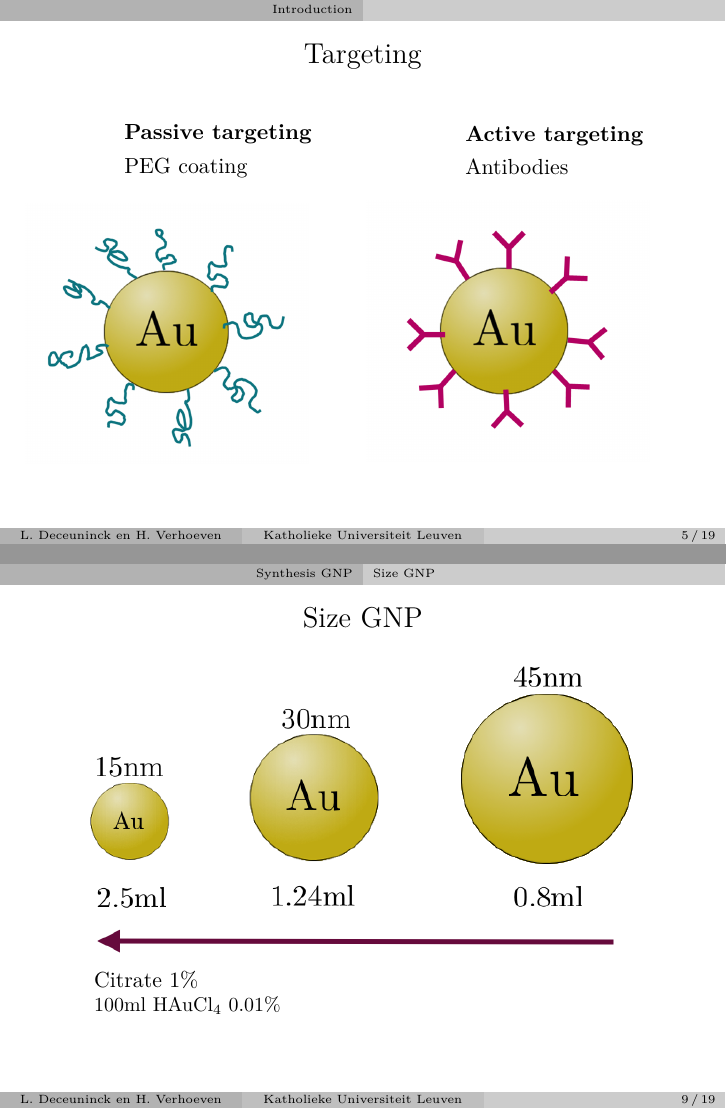
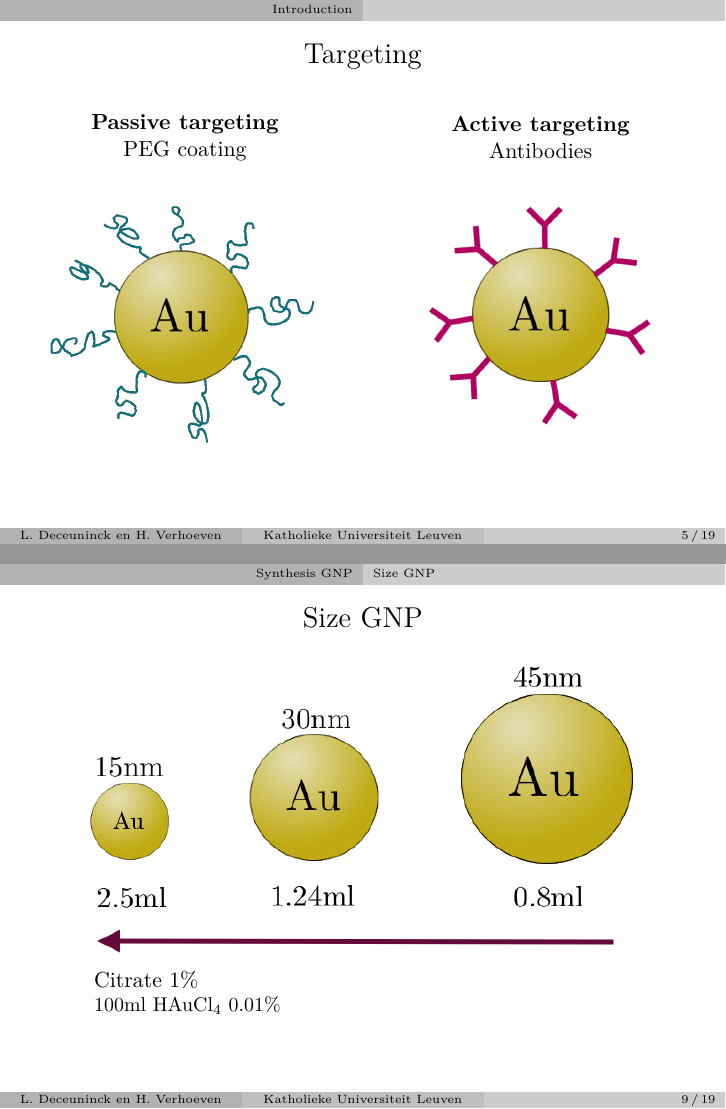
Before and after one commit to Lies1995/Bachelorproef2, LaTeX slides (Presentatie/main.tex): pages 5 and 9 of 23, joined at a grey line. Compiled offline with pdfLaTeX.

Commit message:
presentatie

```diff
--- a/Presentatie/main.tex
+++ b/Presentatie/main.tex
@@ -200,32 +200,22 @@ As. Bert De Roo, Matthias Vervaele, Stephanie Ser\'e
 	\begin{columns}
 	\column{0.5\textwidth}
 	\centering
-	\begin{description}
-
-	\item \textbf{Passive targeting}
-
-	\item PEG coating
-	\end{description}
+	\textbf{Passive targeting} \\
+	 PEG coating
 		\begin{figure}[tb]
     		\centering
-    			\includegraphics[width=5cm]{gfx/ptargeting.png}
+    			\includegraphics[width=0.8\textwidth]{gfx/ptargeting.png}
     			\label{fig:ptargeting}
 		\end{figure}
 	\column{0.5\textwidth}
-	\begin{description}
-
-	\item \textbf{Active targeting}
-
-	\item Antibodies
-	\end{description}
-
-
+	\centering
+	 \textbf{Active targeting} \\
+	 Antibodies
 	\begin{figure}[tb]
     			\centering
-    			\includegraphics[width=5cm]{gfx/atargeting.png}
+    			\includegraphics[width=0.8\textwidth]{gfx/atargeting.png}
     			\label{fig:atargeting}
 			\end{figure}
-	\column{0.4\textwidth}
 	\end{columns}
 
 	\end{frame}
```
Also changed, not shown: Presentatie/gfx/Screen Shot 2016-03-24 at 10.03.52.png (added), Presentatie/gfx/atargeting.png, Presentatie/gfx/gel2.png (added), Presentatie/gfx/ptargeting.png, Presentatie/main.tex (83 more changed lines). Lines whose indentation alone changed are shown as unchanged.
